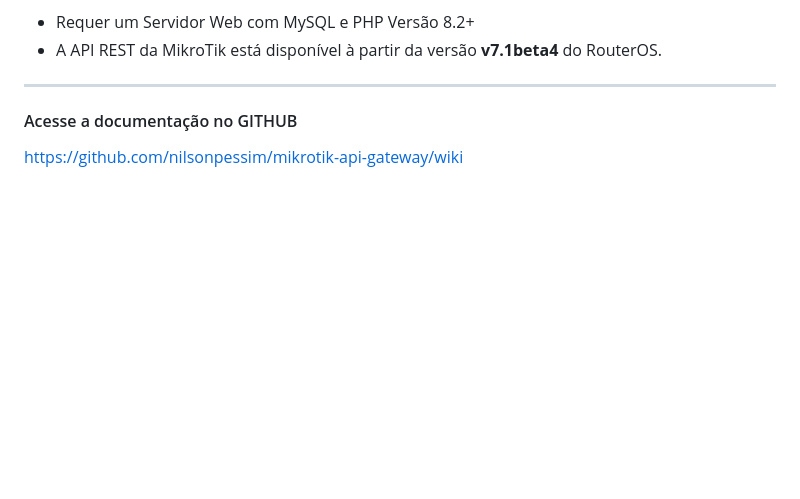
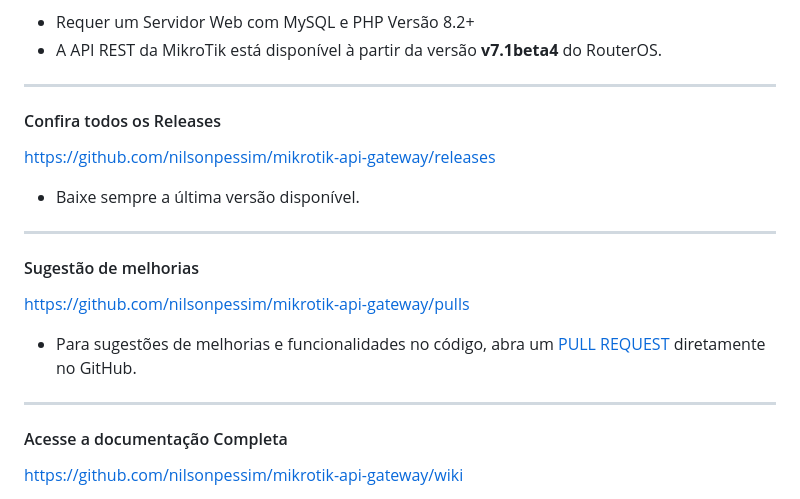
Before and after one commit to nilsonpessim/mikrotik-api-gateway, a Markdown page: README.md, the part around the change printed below. Rendered like a GitHub page; blank space fills up the shorter version.

```diff
--- a/README.md
+++ b/README.md
@@ -9,6 +9,19 @@
 
 ---
 
-#### Acesse a documentação no GITHUB
+#### Confira todos os Releases
+https://github.com/nilsonpessim/mikrotik-api-gateway/releases
+
+* Baixe sempre a última versão disponível.
+---
+
+#### Sugestão de melhorias
+https://github.com/nilsonpessim/mikrotik-api-gateway/pulls
+
+* Para sugestões de melhorias e funcionalidades no código, abra um [PULL REQUEST](https://github.com/nilsonpessim/mikrotik-api-gateway/pulls) diretamente no GitHub.
+
+---
+
+#### Acesse a documentação Completa
 https://github.com/nilsonpessim/mikrotik-api-gateway/wiki
 
```
Also changed, not shown: other parts of README.md (+2 -2 lines).
